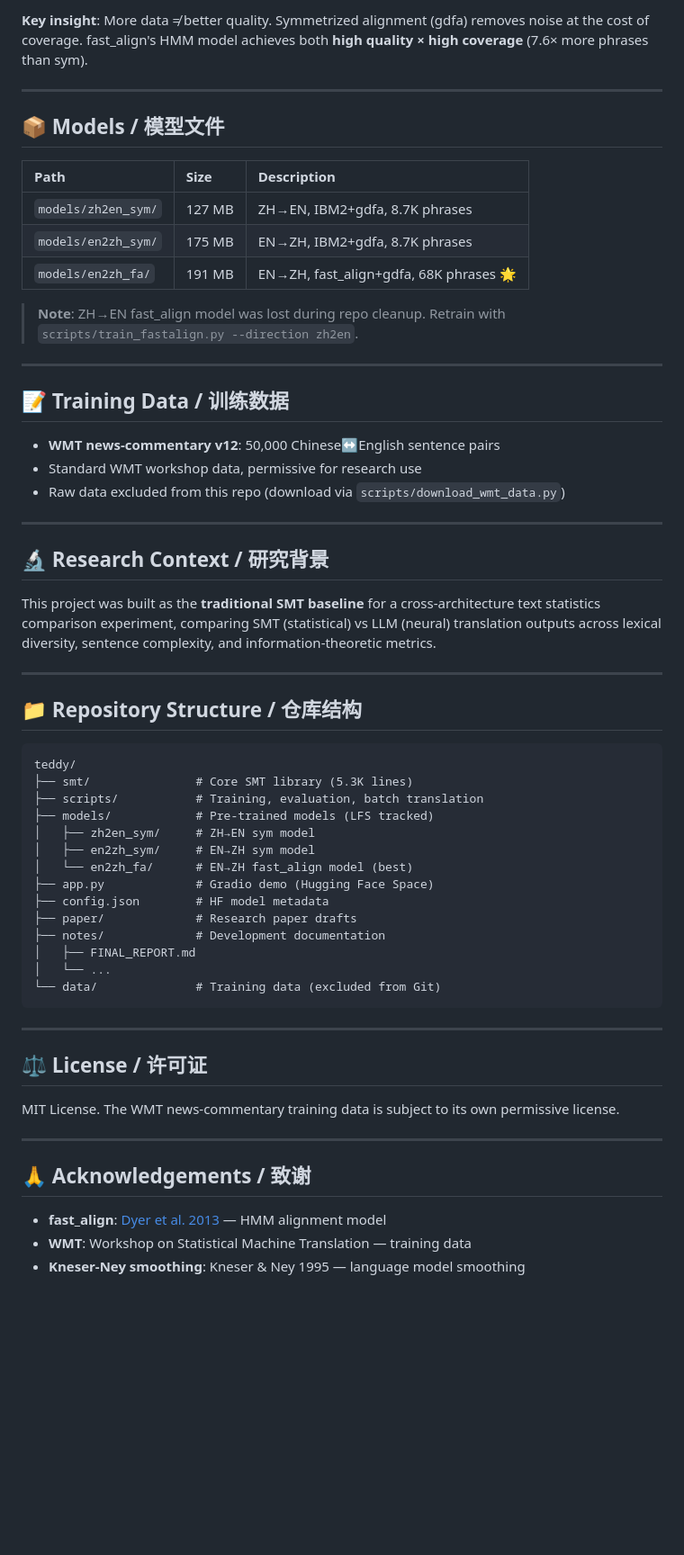
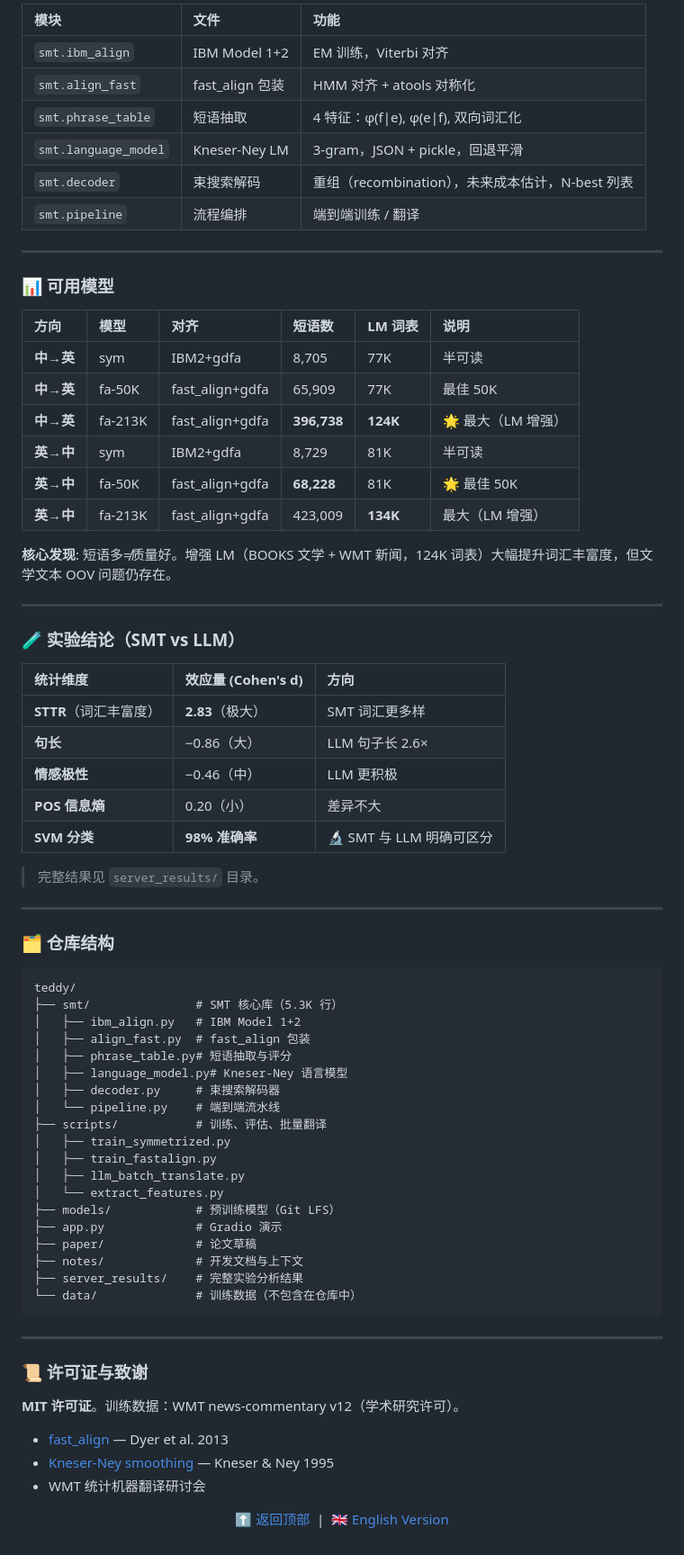
Before and after one commit to xieguaiwu/Teddy-Translation, a Markdown page: README.md, the part around one of its changes. Shown at 90% size. Rendered like a GitHub page; blank space fills up the shorter version.

````diff
--- a/README.md
+++ b/README.md
@@ -117,64 +198,79 @@ v1 (synthetic 20K)  →  v2 (WMT 10K)  →  v3 (WMT 50K)  →  sym (50K+gdfa)
 ```
 
-**Key insight**: More data ≠ better quality. Symmetrized alignment (gdfa) removes noise at the cost of coverage. fast_align's HMM model achieves both **high quality × high coverage** (7.6× more phrases than sym).
+| 模块 | 文件 | 功能 |
+|:-----|:-----|:-----|
+| `smt.ibm_align` | IBM Model 1+2 | EM 训练，Viterbi 对齐 |
+| `smt.align_fast` | fast_align 包装 | HMM 对齐 + atools 对称化 |
+| `smt.phrase_table` | 短语抽取 | 4 特征：φ(f\|e), φ(e\|f), 双向词汇化 |
+| `smt.language_model` | Kneser-Ney LM | 3-gram，JSON + pickle，回退平滑 |
+| `smt.decoder` | 束搜索解码 | 重组（recombination），未来成本估计，N-best 列表 |
+| `smt.pipeline` | 流程编排 | 端到端训练 / 翻译 |
 
 ---
 
-## 📦 Models / 模型文件
+### 📊 可用模型
 
-| Path | Size | Description |
-|:-----|:-----|:------------|
-| `models/zh2en_sym/` | 127 MB | ZH→EN, IBM2+gdfa, 8.7K phrases |
-| `models/en2zh_sym/` | 175 MB | EN→ZH, IBM2+gdfa, 8.7K phrases |
-| `models/en2zh_fa/` | 191 MB | EN→ZH, fast_align+gdfa, 68K phrases 🌟 |
+| 方向 | 模型 | 对齐 | 短语数 | LM 词表 | 说明 |
+|:-----|:-----|:-----|:-------|:--------|:-----|
+| **中→英** | sym | IBM2+gdfa | 8,705 | 77K | 半可读 |
+| **中→英** | fa-50K | fast_align+gdfa | 65,909 | 77K | 最佳 50K |
+| **中→英** | fa-213K | fast_align+gdfa | **396,738** | **124K** | 🌟 最大（LM 增强） |
+| **英→中** | sym | IBM2+gdfa | 8,729 | 81K | 半可读 |
+| **英→中** | fa-50K | fast_align+gdfa | **68,228** | 81K | 🌟 最佳 50K |
+| **英→中** | fa-213K | fast_align+gdfa | 423,009 | **134K** | 最大（LM 增强） |
 
-> **Note**: ZH→EN fast_align model was lost during repo cleanup. Retrain with `scripts/train_fastalign.py --direction zh2en`.
+**核心发现**: 短语多≠质量好。增强 LM（BOOKS 文学 + WMT 新闻，124K 词表）大幅提升词汇丰富度，但文学文本 OOV 问题仍存在。
 
 ---
 
-## 📝 Training Data / 训练数据
+### 🧪 实验结论（SMT vs LLM）
 
-- **WMT news-commentary v12**: 50,000 Chinese↔English sentence pairs
-- Standard WMT workshop data, permissive for research use
-- Raw data excluded from this repo (download via `scripts/download_wmt_data.py`)
+| 统计维度 | 效应量 (Cohen's d) | 方向 |
+|:---------|:------------------|:-----|
+| **STTR**（词汇丰富度） | **2.83**（极大） | SMT 词汇更多样 |
+| **句长** | −0.86（大） | LLM 句子长 2.6× |
+| **情感极性** | −0.46（中） | LLM 更积极 |
+| **POS 信息熵** | 0.20（小） | 差异不大 |
+| **SVM 分类** | **98% 准确率** | 🔬 SMT 与 LLM 明确可区分 |
+
+> 完整结果见 `server_results/` 目录。
 
 ---
 
-## 🔬 Research Context / 研究背景
-
-This project was built as the **traditional SMT baseline** for a cross-architecture text statistics comparison experiment, comparing SMT (statistical) vs LLM (neural) translation outputs across lexical diversity, sentence complexity, and information-theoretic metrics.
-
----
-
-## 📁 Repository Structure / 仓库结构
+### 🗂 仓库结构
 
 ```
 teddy/
-├── smt/               # Core SMT library (5.3K lines)
-├── scripts/           # Training, evaluation, batch translation
-├── models/            # Pre-trained models (LFS tracked)
-│   ├── zh2en_sym/     # ZH→EN sym model
-│   ├── en2zh_sym/     # EN→ZH sym model
-│   └── en2zh_fa/      # EN→ZH fast_align model (best)
-├── app.py             # Gradio demo (Hugging Face Space)
-├── config.json        # HF model metadata
-├── paper/             # Research paper drafts
-├── notes/             # Development documentation
-│   ├── FINAL_REPORT.md
-│   └── ...
-└── data/              # Training data (excluded from Git)
+├── smt/               # SMT 核心库（5.3K 行）
+│   ├── ibm_align.py   # IBM Model 1+2
+│   ├── align_fast.py  # fast_align 包装
+│   ├── phrase_table.py# 短语抽取与评分
+│   ├── language_model.py# Kneser-Ney 语言模型
+│   ├── decoder.py     # 束搜索解码器
+│   └── pipeline.py    # 端到端流水线
+├── scripts/           # 训练、评估、批量翻译
+│   ├── train_symmetrized.py
+│   ├── train_fastalign.py
+│   ├── llm_batch_translate.py
+│   └── extract_features.py
+├── models/            # 预训练模型（Git LFS）
+├── app.py             # Gradio 演示
+├── paper/             # 论文草稿
+├── notes/             # 开发文档与上下文
+├── server_results/    # 完整实验分析结果
+└── data/              # 训练数据（不包含在仓库中）
 ```
 
 ---
 
-## ⚖️ License / 许可证
+### 📜 许可证与致谢
 
-MIT License. The WMT news-commentary training data is subject to its own permissive license.
+**MIT 许可证**。训练数据：WMT news-commentary v12（学术研究许可）。
 
----
+- [fast_align](https://github.com/clab/fast_align) — Dyer et al. 2013
+- [Kneser-Ney smoothing](https://en.wikipedia.org/wiki/Kneser–Ney_smoothing) — Kneser & Ney 1995
+- WMT 统计机器翻译研讨会
 
-## 🙏 Acknowledgements / 致谢
-
-- **fast_align**: [Dyer et al. 2013](https://github.com/clab/fast_align) — HMM alignment model
-- **WMT**: Workshop on Statistical Machine Translation — training data
-- **Kneser-Ney smoothing**: Kneser & Ney 1995 — language model smoothing
+<p align="center">
+  <a href="#chinese">⬆ 返回顶部</a> &nbsp;|&nbsp; <a href="#english">🇬🇧 English Version</a>
+</p>
````
Also changed, not shown: other parts of README.md (+147 -66 lines).
